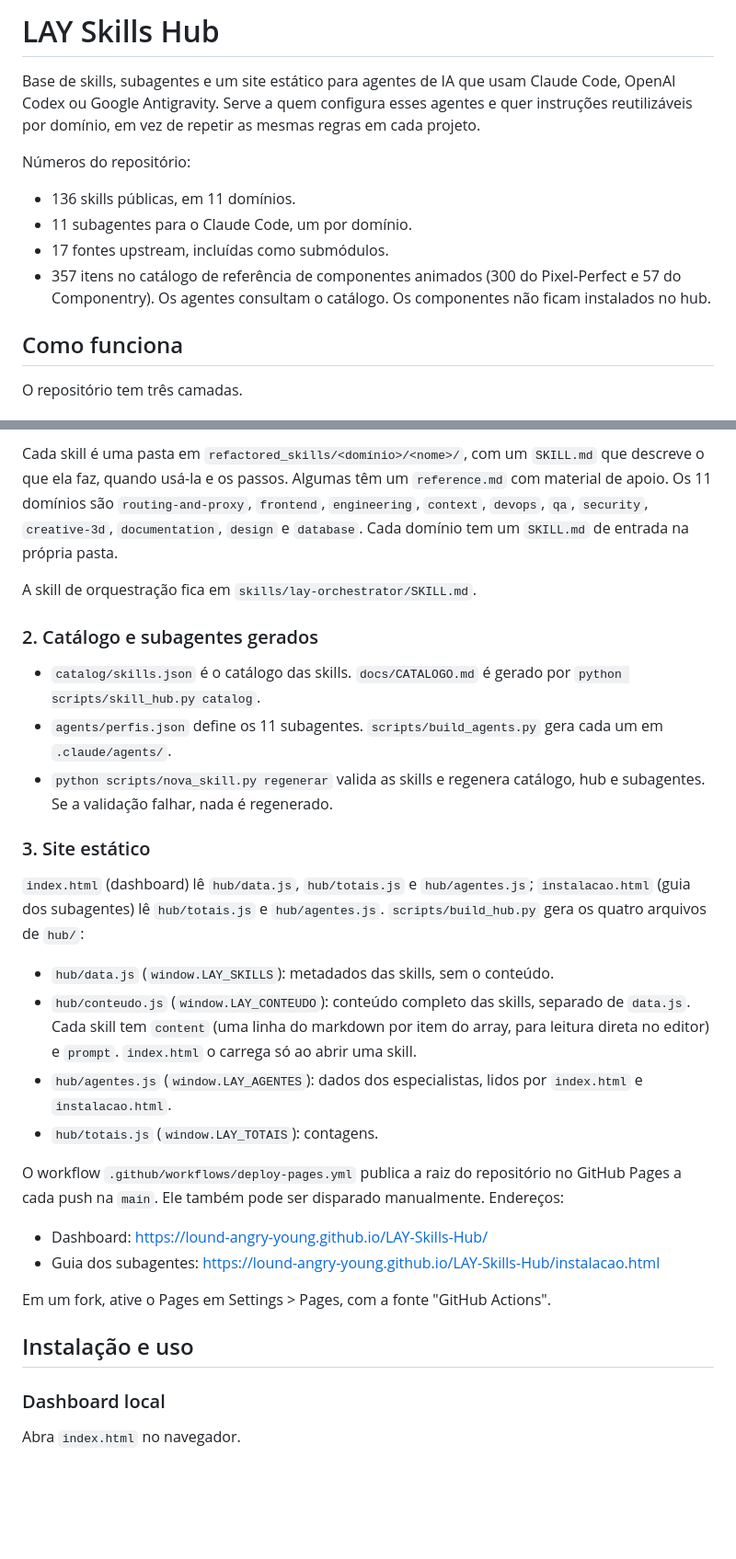
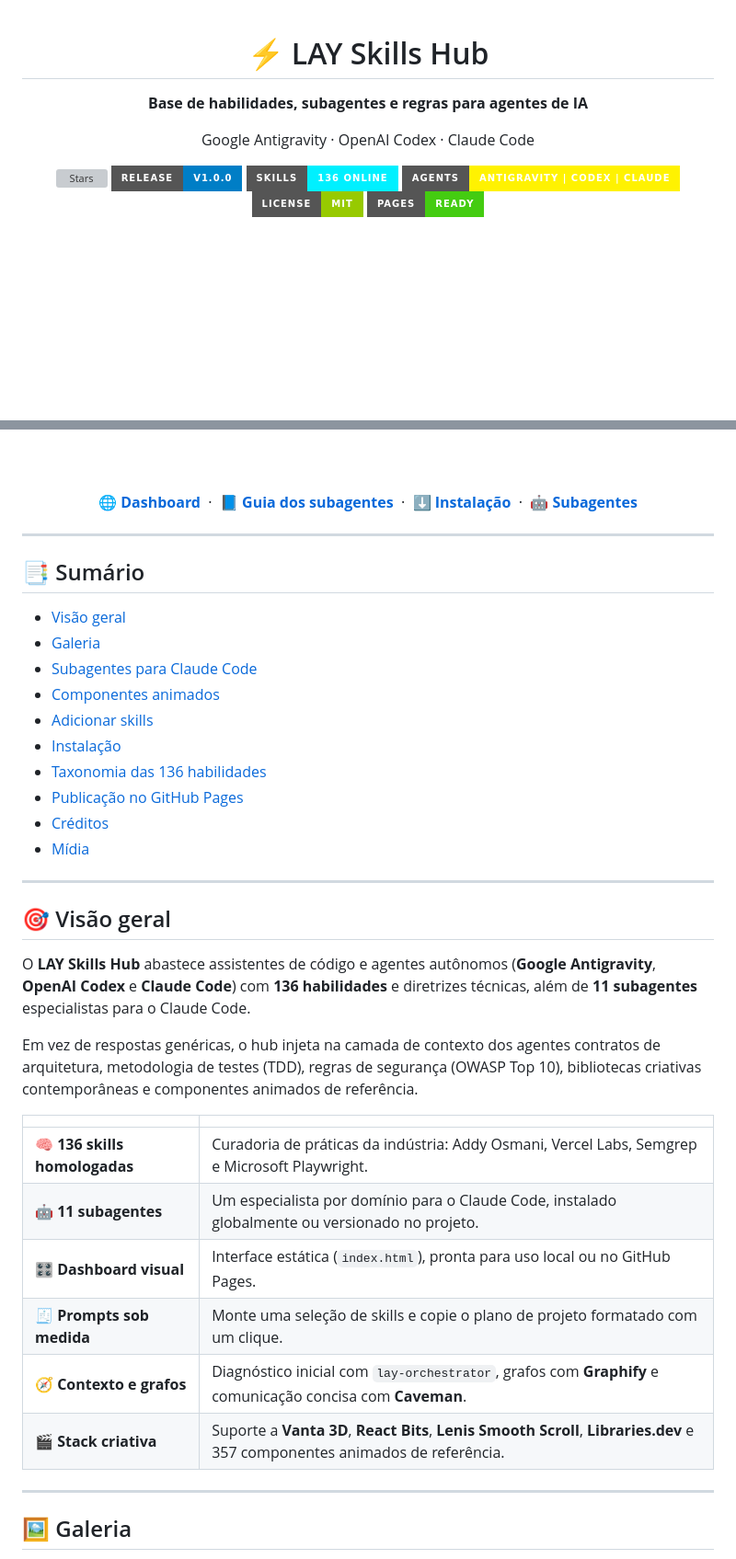
Before and after one commit to Lound-Angry-Young/LAY-Skills-Hub, a Markdown page: README.md, 2 parts joined by grey strips. Shown at 92% size. GitHub-like rendering; badges without logos; blank space fills up the shorter version; grey boxes are pictures that could not be loaded.

```diff
--- a/README.md
+++ b/README.md
@@ -1,15 +1,17 @@
-# LAY Skills Hub
+<div align="center">
 
-Base de skills, subagentes e um site estático para agentes de IA que usam Claude Code, OpenAI Codex ou Google Antigravity. Serve a quem configura esses agentes e quer instruções reutilizáveis por domínio, em vez de repetir as mesmas regras em cada projeto.
+# ⚡ LAY Skills Hub
 
-Números do repositório:
+**Base de habilidades, subagentes e regras para agentes de IA**
 
-- 136 skills públicas, em 11 domínios.
-- 11 subagentes para o Claude Code, um por domínio.
-- 17 fontes upstream, incluídas como submódulos.
-- 357 itens no catálogo de referência de componentes animados (300 do Pixel-Perfect e 57 do Componentry). Os agentes consultam o catálogo. Os componentes não ficam instalados no hub.
+Google Antigravity · OpenAI Codex · Claude Code
 
-## Como funciona
+![Stars](https://img.shields.io/github/stars/Lound-Angry-Young/LAY-Skills-Hub?style=for-the-badge&logo=github&color=fff201&labelColor=060709)
+![Release](https://img.shields.io/badge/release-v1.0.0-blue?style=for-the-badge&logo=git)
+![Skills](https://img.shields.io/badge/skills-136%20online-00f0ff?style=for-the-badge&logo=probot)
+![Agents](https://img.shields.io/badge/agents-Antigravity%20%7C%20Codex%20%7C%20Claude-fff201?style=for-the-badge)
+![License](https://img.shields.io/badge/license-MIT-green?style=for-the-badge)
+![GitHub Pages](https://img.shields.io/badge/pages-ready-brightgreen?style=for-the-badge&logo=github)
 
-O repositório tem três camadas.
+<br>
 
@@ -17,33 +21,46 @@ O repositório tem três camadas.
 
-Cada skill é uma pasta em `refactored_skills/<domínio>/<nome>/`, com um `SKILL.md` que descreve o que ela faz, quando usá-la e os passos. Algumas têm um `reference.md` com material de apoio. Os 11 domínios são `routing-and-proxy`, `frontend`, `engineering`, `context`, `devops`, `qa`, `security`, `creative-3d`, `documentation`, `design` e `database`. Cada domínio tem um `SKILL.md` de entrada na própria pasta.
+<br><br>
 
-A skill de orquestração fica em `skills/lay-orchestrator/SKILL.md`.
+[**🌐 Dashboard**](https://lound-angry-young.github.io/LAY-Skills-Hub/) &nbsp;·&nbsp;
+[**📘 Guia dos subagentes**](https://lound-angry-young.github.io/LAY-Skills-Hub/instalacao.html) &nbsp;·&nbsp;
+[**⬇️ Instalação**](#-instalação) &nbsp;·&nbsp;
+[**🤖 Subagentes**](#-subagentes-para-claude-code)
 
-### 2. Catálogo e subagentes gerados
+</div>
 
-- `catalog/skills.json` é o catálogo das skills. `docs/CATALOGO.md` é gerado por `python scripts/skill_hub.py catalog`.
-- `agents/perfis.json` define os 11 subagentes. `scripts/build_agents.py` gera cada um em `.claude/agents/`.
-- `python scripts/nova_skill.py regenerar` valida as skills e regenera catálogo, hub e subagentes. Se a validação falhar, nada é regenerado.
+---
 
-### 3. Site estático
+## 📑 Sumário
 
-`index.html` (dashboard) lê `hub/data.js`, `hub/totais.js` e `hub/agentes.js`; `instalacao.html` (guia dos subagentes) lê `hub/totais.js` e `hub/agentes.js`. `scripts/build_hub.py` gera os quatro arquivos de `hub/`:
+- [Visão geral](#-visão-geral)
+- [Galeria](#-galeria)
+- [Subagentes para Claude Code](#-subagentes-para-claude-code)
+- [Componentes animados](#-componentes-animados)
+- [Adicionar skills](#-adicionar-skills)
+- [Instalação](#-instalação)
+- [Taxonomia das 136 habilidades](#-taxonomia-das-136-habilidades)
+- [Publicação no GitHub Pages](#-publicação-no-github-pages)
+- [Créditos](#-créditos)
+- [Mídia](#-mídia)
 
-- `hub/data.js` (`window.LAY_SKILLS`): metadados das skills, sem o conteúdo.
-- `hub/conteudo.js` (`window.LAY_CONTEUDO`): conteúdo completo das skills, separado de `data.js`. Cada skill tem `content` (uma linha do markdown por item do array, para leitura direta no editor) e `prompt`. `index.html` o carrega só ao abrir uma skill.
-- `hub/agentes.js` (`window.LAY_AGENTES`): dados dos especialistas, lidos por `index.html` e `instalacao.html`.
-- `hub/totais.js` (`window.LAY_TOTAIS`): contagens.
+---
 
-O workflow `.github/workflows/deploy-pages.yml` publica a raiz do repositório no GitHub Pages a cada push na `main`. Ele também pode ser disparado manualmente. Endereços:
+## 🎯 Visão geral
 
-- Dashboard: https://lound-angry-young.github.io/LAY-Skills-Hub/
-- Guia dos subagentes: https://lound-angry-young.github.io/LAY-Skills-Hub/instalacao.html
+O **LAY Skills Hub** abastece assistentes de código e agentes autônomos (**Google Antigravity**, **OpenAI Codex** e **Claude Code**) com **136 habilidades** e diretrizes técnicas, além de **11 subagentes** especialistas para o Claude Code.
 
-Em um fork, ative o Pages em Settings > Pages, com a fonte "GitHub Actions".
+Em vez de respostas genéricas, o hub injeta na camada de contexto dos agentes contratos de arquitetura, metodologia de testes (TDD), regras de segurança (OWASP Top 10), bibliotecas criativas contemporâneas e componentes animados de referência.
 
-## Instalação e uso
+| | |
+| :--- | :--- |
+| 🧠 **136 skills homologadas** | Curadoria de práticas da indústria: Addy Osmani, Vercel Labs, Semgrep e Microsoft Playwright. |
+| 🤖 **11 subagentes** | Um especialista por domínio para o Claude Code, instalado globalmente ou versionado no projeto. |
+| 🎛️ **Dashboard visual** | Interface estática (`index.html`), pronta para uso local ou no GitHub Pages. |
+| 🧾 **Prompts sob medida** | Monte uma seleção de skills e copie o plano de projeto formatado com um clique. |
+| 🧭 **Contexto e grafos** | Diagnóstico inicial com `lay-orchestrator`, grafos com **Graphify** e comunicação concisa com **Caveman**. |
+| 🎬 **Stack criativa** | Suporte a **Vanta 3D**, **React Bits**, **Lenis Smooth Scroll**, **Libraries.dev** e 357 componentes animados de referência. |
 
-### Dashboard local
+---
 
-Abra `index.html` no navegador.
+## 🖼️ Galeria
 
```
Also changed, not shown: other parts of README.md (+208 -121 lines).
